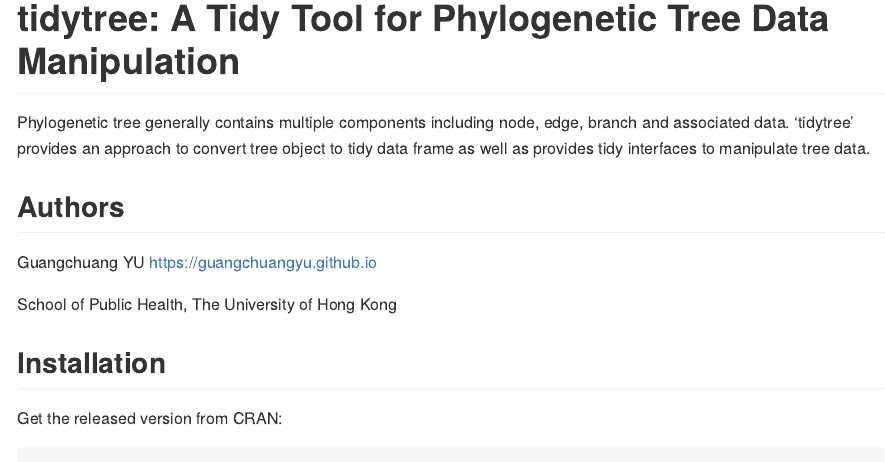
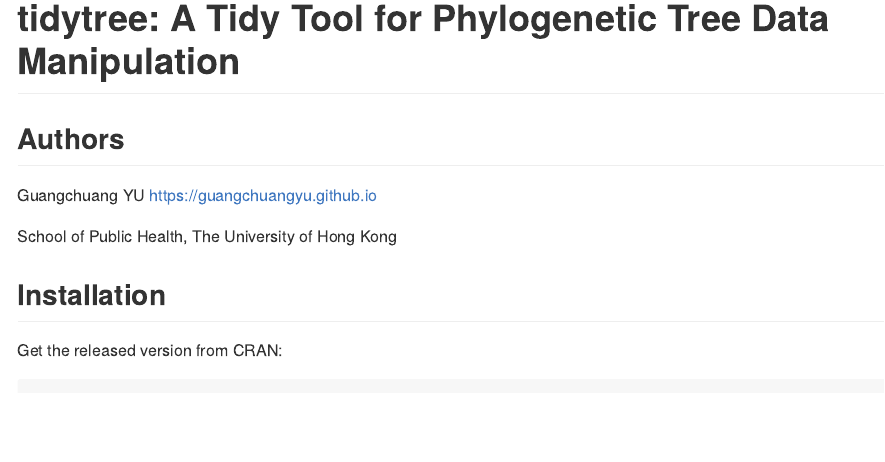
Before and after one commit to YuLab-SMU/tidytree, an R Markdown document (README.Rmd): the page in a window 1100 px wide, from its top. Rendered offline with R 4.5, knitr and Pandoc, with nearby package versions; the code chunks are not run, so their results and figures are left out; badge pictures from the web are left out.

Commit message:
update readme

````diff
--- a/README.Rmd
+++ b/README.Rmd
@@ -18,11 +18,9 @@
 [![gitter](https://img.shields.io/badge/GITTER-join%20chat-green.svg)](https://gitter.im/GuangchuangYu/Bioinformatics)
 
 
-
-Phylogenetic tree generally contains multiple components including node, edge,
-branch and associated data. 'tidytree' provides an approach to convert tree
-object to tidy data frame as well as provides tidy interfaces to manipulate tree
-data.
+```{r comment="", echo=FALSE, results='asis'}
+cat(packageDescription('tidytree')$Description)
+```
 
 
 ## Authors
````
